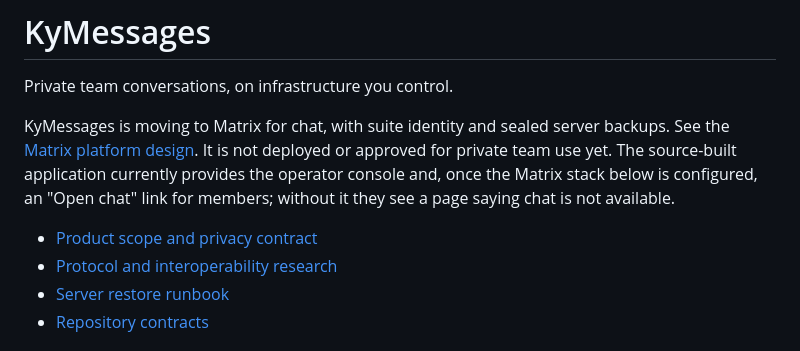
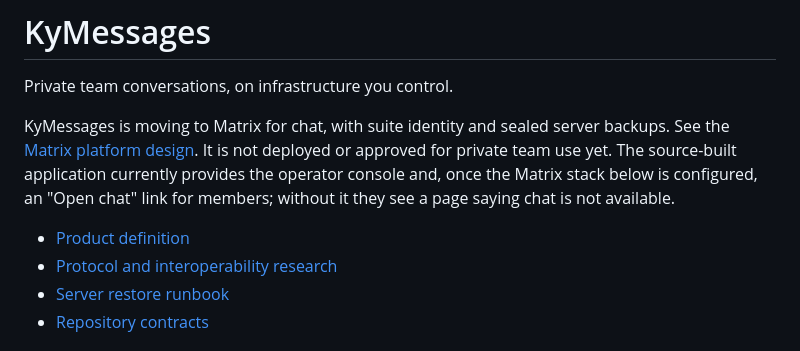
Before and after one commit to Busnes-app/KyMessage-Server, a Markdown page: README.md, the part around the change. Drawn GitHub-style.

```diff
--- a/README.md
+++ b/README.md
@@ -8,7 +8,7 @@ It is not deployed or approved for private team use yet. The source-built applic
 currently provides the operator console and, once the Matrix stack below is configured,
 an "Open chat" link for members; without it they see a page saying chat is not available.
 
-- [Product scope and privacy contract](docs/PRODUCT.md)
+- [Product definition](docs/PRODUCT.md)
 - [Protocol and interoperability research](docs/KYMESSAGES-PROTOCOL-RESEARCH.md)
 - [Server restore runbook](docs/RESTORE.md)
 - [Repository contracts](AGENTS.md)
```
Also changed, not shown: AGENTS.md (+3 -2 lines), docs/PRODUCT.md (+101 -130 lines).
